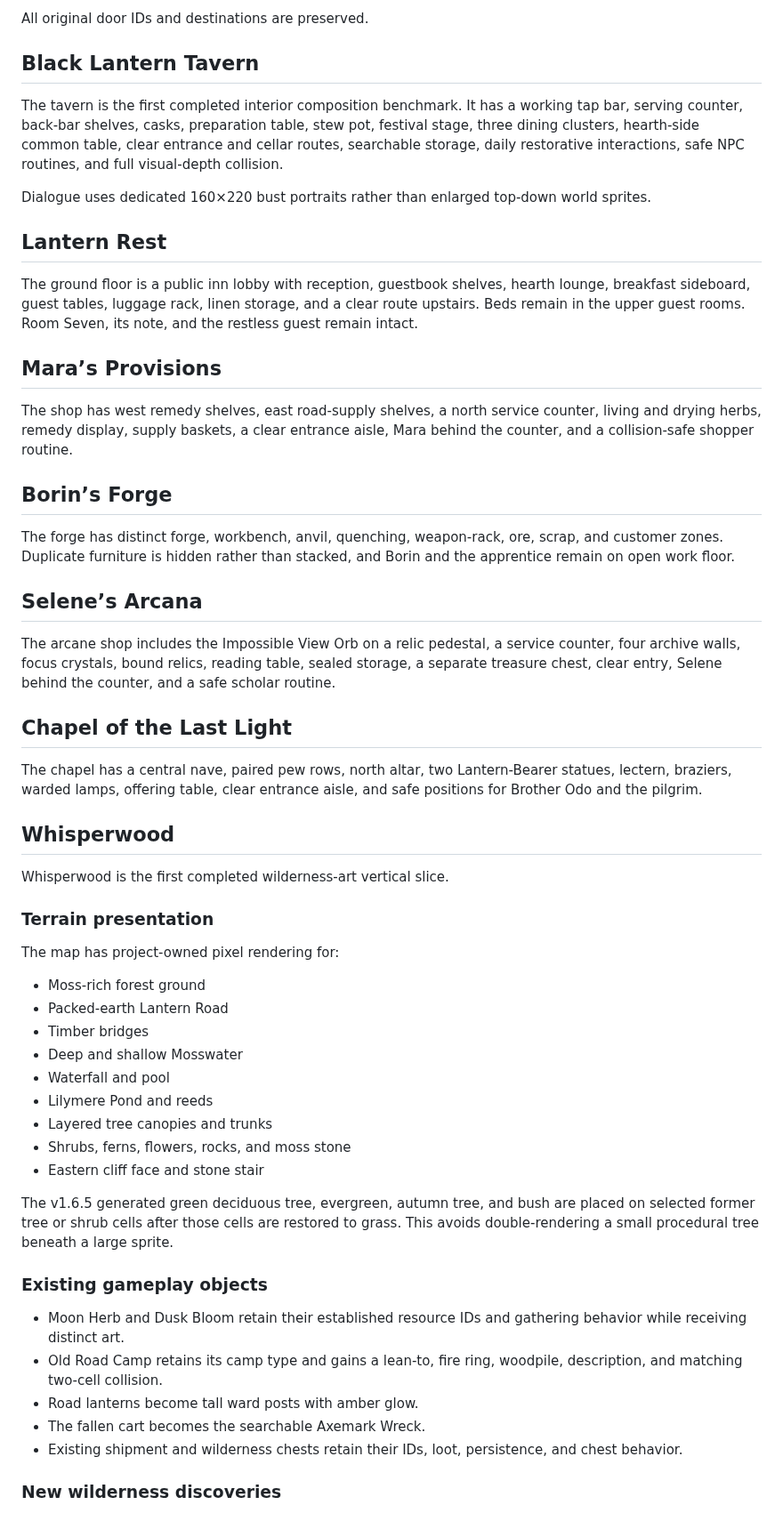
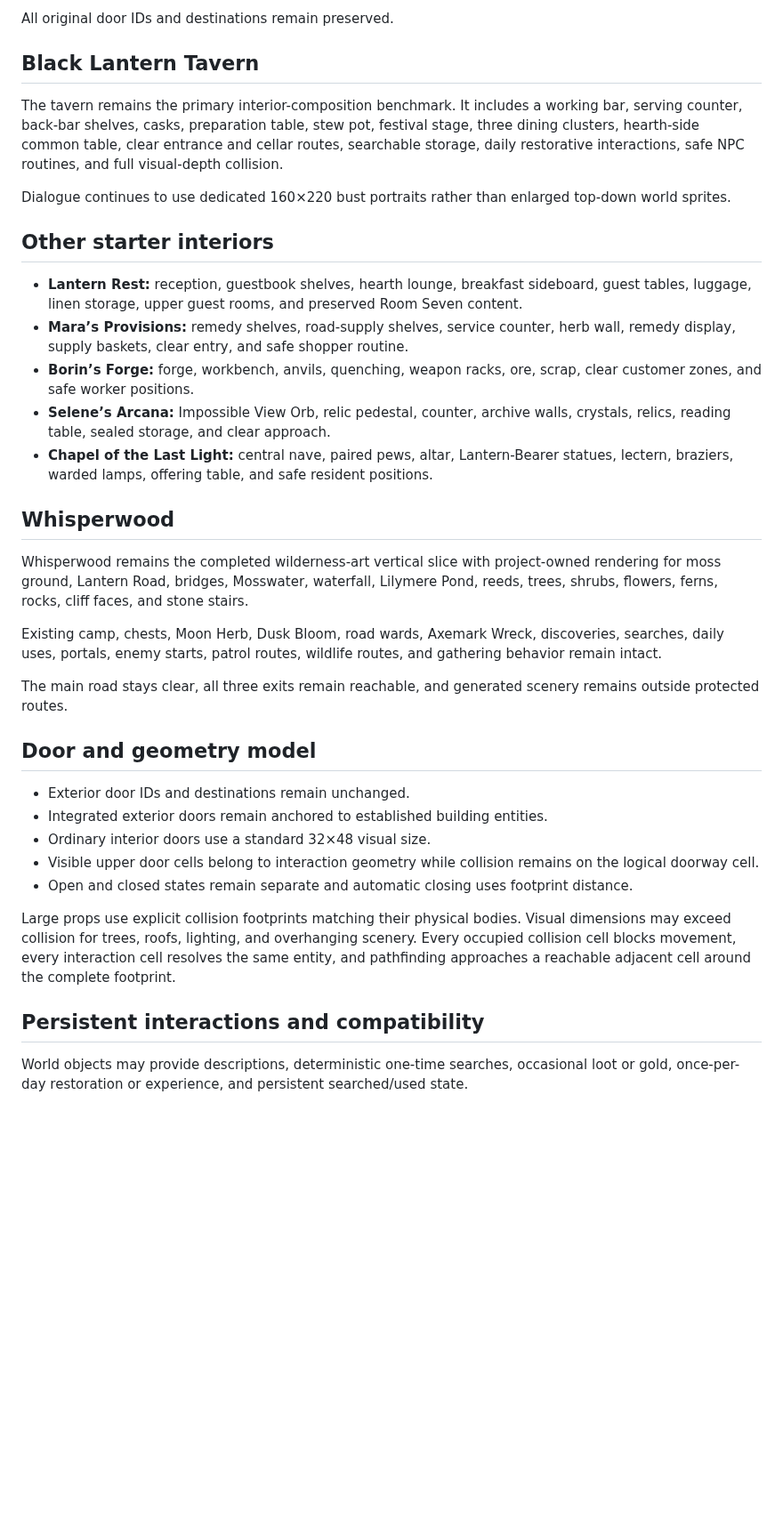
Before and after one commit to dthornton5280-blip/ThousandfoldRealms, a Markdown page: docs/CURRENT_STATE.md, the part around one of its changes. Shown at 89% size. GitHub-like rendering; blank space fills up the shorter version.

```diff
--- a/docs/CURRENT_STATE.md
+++ b/docs/CURRENT_STATE.md
@@ -96,59 +137,39 @@ The exterior composition includes a broad market road, central lantern walk, cle
 
-All original door IDs and destinations are preserved.
+All original door IDs and destinations remain preserved.
 
 ## Black Lantern Tavern
 
-The tavern is the first completed interior composition benchmark. It has a working tap bar, serving counter, back-bar shelves, casks, preparation table, stew pot, festival stage, three dining clusters, hearth-side common table, clear entrance and cellar routes, searchable storage, daily restorative interactions, safe NPC routines, and full visual-depth collision.
+The tavern remains the primary interior-composition benchmark. It includes a working bar, serving counter, back-bar shelves, casks, preparation table, stew pot, festival stage, three dining clusters, hearth-side common table, clear entrance and cellar routes, searchable storage, daily restorative interactions, safe NPC routines, and full visual-depth collision.
 
-Dialogue uses dedicated 160×220 bust portraits rather than enlarged top-down world sprites.
+Dialogue continues to use dedicated 160×220 bust portraits rather than enlarged top-down world sprites.
 
-## Lantern Rest
+## Other starter interiors
 
-The ground floor is a public inn lobby with reception, guestbook shelves, hearth lounge, breakfast sideboard, guest tables, luggage rack, linen storage, and a clear route upstairs. Beds remain in the upper guest rooms. Room Seven, its note, and the restless guest remain intact.
-
-## Mara’s Provisions
-
-The shop has west remedy shelves, east road-supply shelves, a north service counter, living and drying herbs, remedy display, supply baskets, a clear entrance aisle, Mara behind the counter, and a collision-safe shopper routine.
-
-## Borin’s Forge
-
-The forge has distinct forge, workbench, anvil, quenching, weapon-rack, ore, scrap, and customer zones. Duplicate furniture is hidden rather than stacked, and Borin and the apprentice remain on open work floor.
-
-## Selene’s Arcana
-
-The arcane shop includes the Impossible View Orb on a relic pedestal, a service counter, four archive walls, focus crystals, bound relics, reading table, sealed storage, a separate treasure chest, clear entry, Selene behind the counter, and a safe scholar routine.
-
-## Chapel of the Last Light
-
-The chapel has a central nave, paired pew rows, north altar, two Lantern-Bearer statues, lectern, braziers, warded lamps, offering table, clear entrance aisle, and safe positions for Brother Odo and the pilgrim.
+- **Lantern Rest:** reception, guestbook shelves, hearth lounge, breakfast sideboard, guest tables, luggage, linen storage, upper guest rooms, and preserved Room Seven content.
+- **Mara’s Provisions:** remedy shelves, road-supply shelves, service counter, herb wall, remedy display, supply baskets, clear entry, and safe shopper routine.
+- **Borin’s Forge:** forge, workbench, anvils, quenching, weapon racks, ore, scrap, clear customer zones, and safe worker positions.
+- **Selene’s Arcana:** Impossible View Orb, relic pedestal, counter, archive walls, crystals, relics, reading table, sealed storage, and clear approach.
+- **Chapel of the Last Light:** central nave, paired pews, altar, Lantern-Bearer statues, lectern, braziers, warded lamps, offering table, and safe resident positions.
 
 ## Whisperwood
 
-Whisperwood is the first completed wilderness-art vertical slice.
+Whisperwood remains the completed wilderness-art vertical slice with project-owned rendering for moss ground, Lantern Road, bridges, Mosswater, waterfall, Lilymere Pond, reeds, trees, shrubs, flowers, ferns, rocks, cliff faces, and stone stairs.
 
-### Terrain presentation
+Existing camp, chests, Moon Herb, Dusk Bloom, road wards, Axemark Wreck, discoveries, searches, daily uses, portals, enemy starts, patrol routes, wildlife routes, and gathering behavior remain intact.
 
-The map has project-owned pixel rendering for:
+The main road stays clear, all three exits remain reachable, and generated scenery remains outside protected routes.
 
-- Moss-rich forest ground
-- Packed-earth Lantern Road
-- Timber bridges
-- Deep and shallow Mosswater
-- Waterfall and pool
-- Lilymere Pond and reeds
-- Layered tree canopies and trunks
-- Shrubs, ferns, flowers, rocks, and moss stone
-- Eastern cliff face and stone stair
+## Door and geometry model
 
-The v1.6.5 generated green deciduous tree, evergreen, autumn tree, and bush are placed on selected former tree or shrub cells after those cells are restored to grass. This avoids double-rendering a small procedural tree beneath a large sprite.
+- Exterior door IDs and destinations remain unchanged.
+- Integrated exterior doors remain anchored to established building entities.
+- Ordinary interior doors use a standard 32×48 visual size.
+- Visible upper door cells belong to interaction geometry while collision remains on the logical doorway cell.
+- Open and closed states remain separate and automatic closing uses footprint distance.
 
-### Existing gameplay objects
+Large props use explicit collision footprints matching their physical bodies. Visual dimensions may exceed collision for trees, roofs, lighting, and overhanging scenery. Every occupied collision cell blocks movement, every interaction cell resolves the same entity, and pathfinding approaches a reachable adjacent cell around the complete footprint.
 
-- Moon Herb and Dusk Bloom retain their established resource IDs and gathering behavior while receiving distinct art.
-- Old Road Camp retains its camp type and gains a lean-to, fire ring, woodpile, description, and matching two-cell collision.
-- Road lanterns become tall ward posts with amber glow.
-- The fallen cart becomes the searchable Axemark Wreck.
-- Existing shipment and wilderness chests retain their IDs, loot, persistence, and chest behavior.
+## Persistent interactions and compatibility
 
-### New wilderness discoveries
+World objects may provide descriptions, deterministic one-time searches, occasional loot or gold, once-per-day restoration or experience, and persistent searched/used state.
 
```
Also changed, not shown: other parts of docs/CURRENT_STATE.md (+79 -78 lines).
